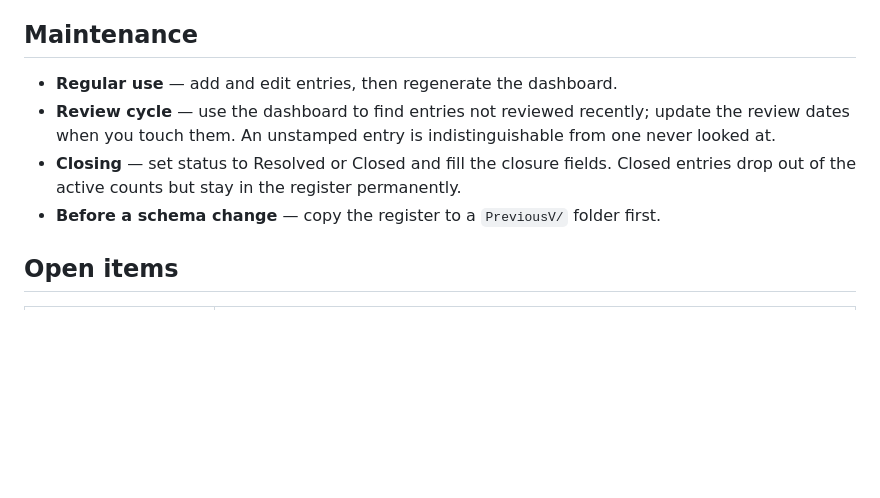
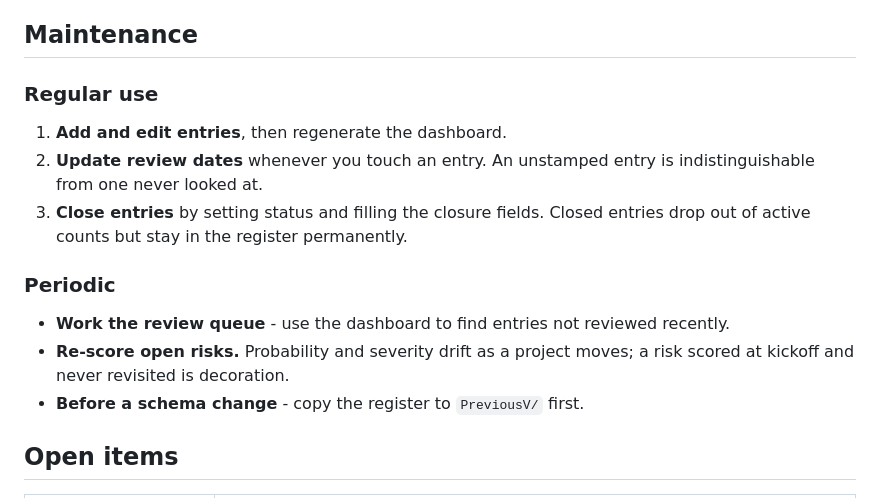
Before and after one commit to Esp1ngard4/akos, a Markdown page: TSP/TSP.2 RAID Register/DF.2 - RAID Register.md, the part around the change. GitHub-like rendering; blank space fills up the shorter version.

```diff
--- a/TSP/TSP.2 RAID Register/DF.2 - RAID Register.md
+++ b/TSP/TSP.2 RAID Register/DF.2 - RAID Register.md
@@ -56,10 +56,20 @@ If you want real task creation, delegate it to a skill that owns your tracker's
 
 ## Maintenance
 
-- **Regular use** — add and edit entries, then regenerate the dashboard.
-- **Review cycle** — use the dashboard to find entries not reviewed recently; update the review dates when you touch them. An unstamped entry is indistinguishable from one never looked at.
-- **Closing** — set status to Resolved or Closed and fill the closure fields. Closed entries drop out of the active counts but stay in the register permanently.
-- **Before a schema change** — copy the register to a `PreviousV/` folder first.
+### Regular use
+
+1. **Add and edit entries**, then regenerate the dashboard.
+2. **Update review dates** whenever you touch an entry. An unstamped entry is
+   indistinguishable from one never looked at.
+3. **Close entries** by setting status and filling the closure fields. Closed entries
+   drop out of active counts but stay in the register permanently.
+
+### Periodic
+
+- **Work the review queue** - use the dashboard to find entries not reviewed recently.
+- **Re-score open risks.** Probability and severity drift as a project moves; a risk
+  scored at kickoff and never revisited is decoration.
+- **Before a schema change** - copy the register to `PreviousV/` first.
 
 ## Open items
 
```
Also changed, not shown: TSP/TSP.1 WBS Register/DF.1 - WBS Register.md (+16 -3 lines), TSP/TSP.3 TSP Register/DF.3 - TSP Register.md (+37 -7 lines).
